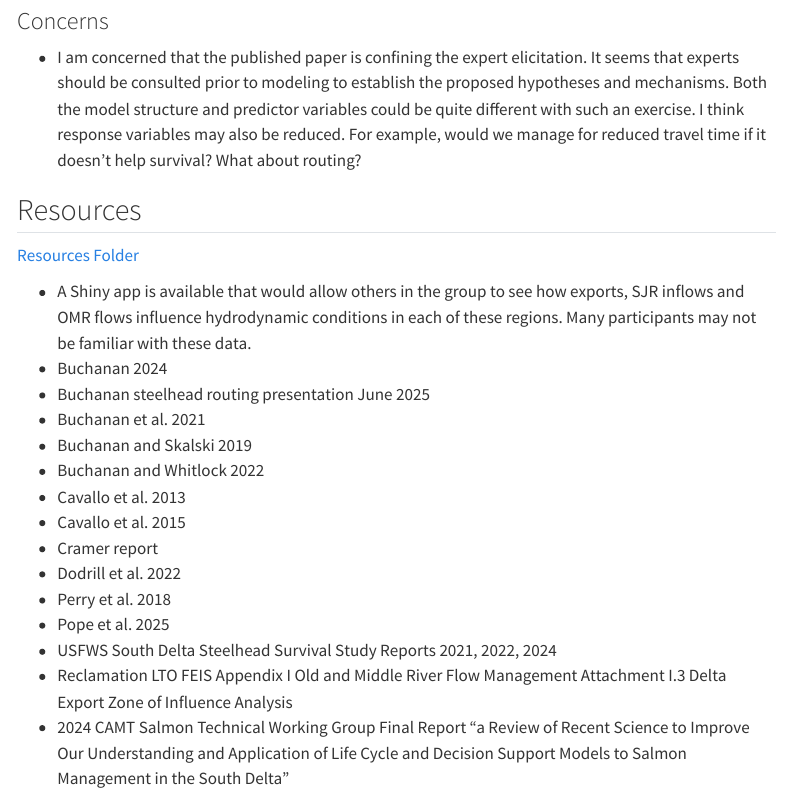
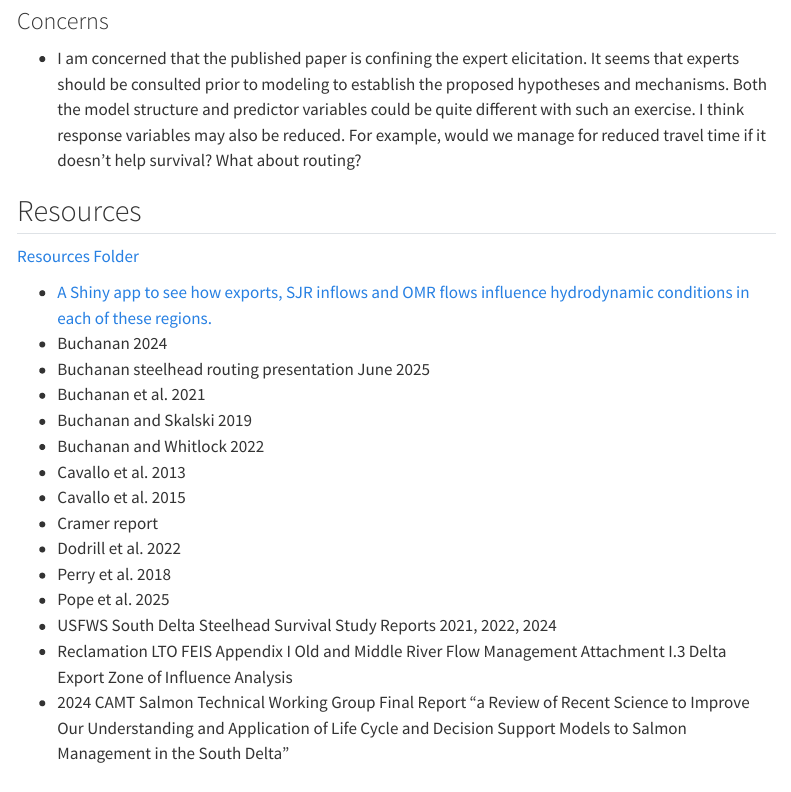
Before and after one commit to BDO-Science/steelhead-elicitation, a Quarto document (docs/Steelhead-Elicitation.qmd): the page in a window 1100 px wide, from 1700 px down before the commit and from 1760 px down after it, so that both start at the same text. Rendered offline with R 4.5, knitr and Pandoc in place of Quarto, with nearby package versions; some code elsewhere in the file could not run offline; menus at the side of the page are left out.

Commit message:
Updated rendering

```diff
--- a/docs/Steelhead-Elicitation.qmd
+++ b/docs/Steelhead-Elicitation.qmd
@@ -718,7 +723,7 @@ OMR strongest association.
 
 [Resources Folder](https://github.com/BDO-Science/steelhead-elicitation/tree/main/resources)
 
-- A Shiny app is available that would allow others in the group to see how exports, SJR inflows and OMR flows influence hydrodynamic conditions in each of these regions. Many participants may not be familiar with these data.
+- [A Shiny app to see how exports, SJR inflows and OMR flows influence hydrodynamic conditions in each of these regions.](https://fishsciences.shinyapps.io/delta-hydrodynamics/)
 - Buchanan 2024
 - Buchanan steelhead routing presentation June 2025
 - Buchanan et al. 2021
```
Also changed, not shown: docs/Steelhead-Elicitation.qmd (5 more changed lines), 1 other file.
